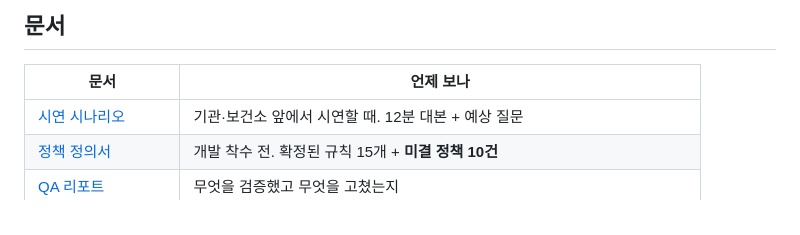
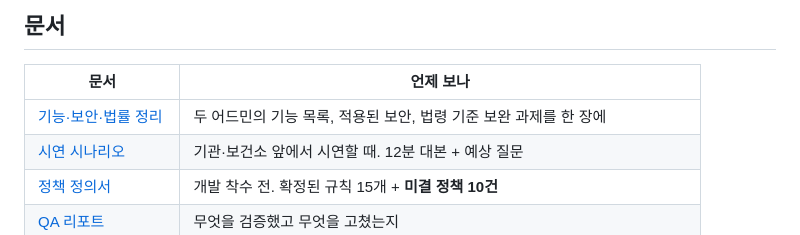
Before and after one commit to butblank-oss/admin_meli.health, a Markdown page: README.md, the part around the change. GitHub-like rendering.

```diff
--- a/README.md
+++ b/README.md
@@ -18,6 +18,7 @@
 
 | 문서 | 언제 보나 |
 |---|---|
+| [기능·보안·법률 정리](docs/어드민-기능-보안-법률.md) | 두 어드민의 기능 목록, 적용된 보안, 법령 기준 보완 과제를 한 장에 |
 | [시연 시나리오](docs/시연-시나리오.md) | 기관·보건소 앞에서 시연할 때. 12분 대본 + 예상 질문 |
 | [정책 정의서](docs/정책-정의서.md) | 개발 착수 전. 확정된 규칙 15개 + **미결 정책 10건** |
 | [QA 리포트](docs/QA-리포트.md) | 무엇을 검증했고 무엇을 고쳤는지 |
```
Also changed, not shown: docs/어드민-기능-보안-법률.md (added, +231 -0 lines).
